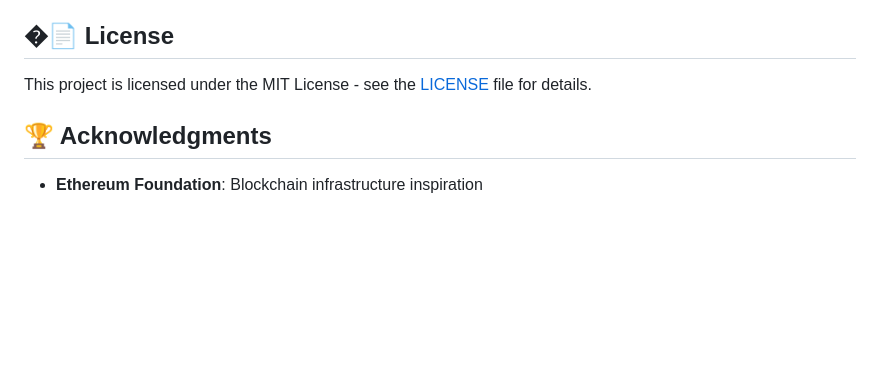
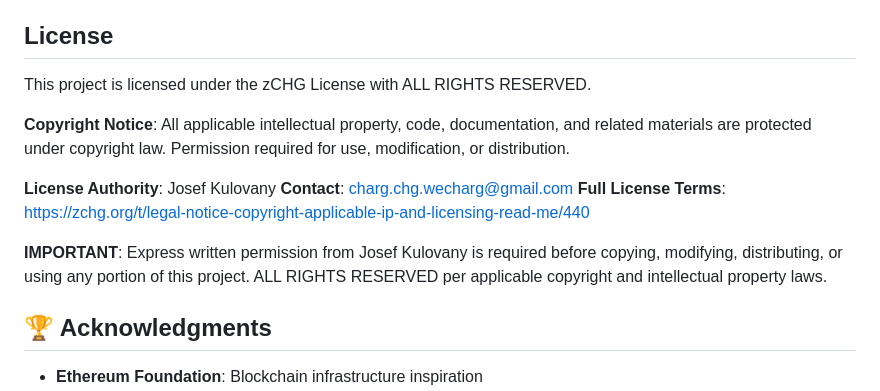
Before and after one commit to stealthmachines/AnalogMainnet, a Markdown page: README.md, the part around one of its changes. GitHub-like rendering; blank space fills up the shorter version.

Commit message:
LICENSE: Replace MIT with zCHG License - ALL RIGHTS RESERVED
 LICENSE CHANGE:
- Updated README.md to use zCHG license instead of MIT
- License badge updated to link to zchg.org legal notice
- Added comprehensive copyright notice with Josef Kulovany attribution
- Contact information: charg.chg.wecharg@gmail.com
- Full license terms: https://zchg.org/t/legal-notice-copyright-applicable-ip-and-licensing-read-me/440

 LEGAL NOTICE:
- ALL RIGHTS RESERVED per zCHG license terms
- Express written permission required for use, modification, or distribution
- Copyright protection under applicable intellectual property laws
- Josef Kulovany retains all rights to the codebase and documentation

This change protects the intellectual property under zCHG licensing framework
while maintaining the production-ready V2.9 functionality.

```diff
--- a/README.md
+++ b/README.md
@@ -498,9 +498,17 @@ Rate Limiting: 7/25 requests blocked (effective)
 - ✅ Docker containerization with profiles
 - ✅ Documentation complete and up-to-date
 
-## �📄 License
+##  License
 
-This project is licensed under the MIT License - see the [LICENSE](LICENSE) file for details.
+This project is licensed under the zCHG License with ALL RIGHTS RESERVED.
+
+**Copyright Notice**: All applicable intellectual property, code, documentation, and related materials are protected under copyright law. Permission required for use, modification, or distribution.
+
+**License Authority**: Josef Kulovany
+**Contact**: charg.chg.wecharg@gmail.com
+**Full License Terms**: https://zchg.org/t/legal-notice-copyright-applicable-ip-and-licensing-read-me/440
+
+**IMPORTANT**: Express written permission from Josef Kulovany is required before copying, modifying, distributing, or using any portion of this project. ALL RIGHTS RESERVED per applicable copyright and intellectual property laws.
 
 ## 🏆 Acknowledgments
 
```
Also changed, not shown: other parts of README.md (+1 -1 lines).
